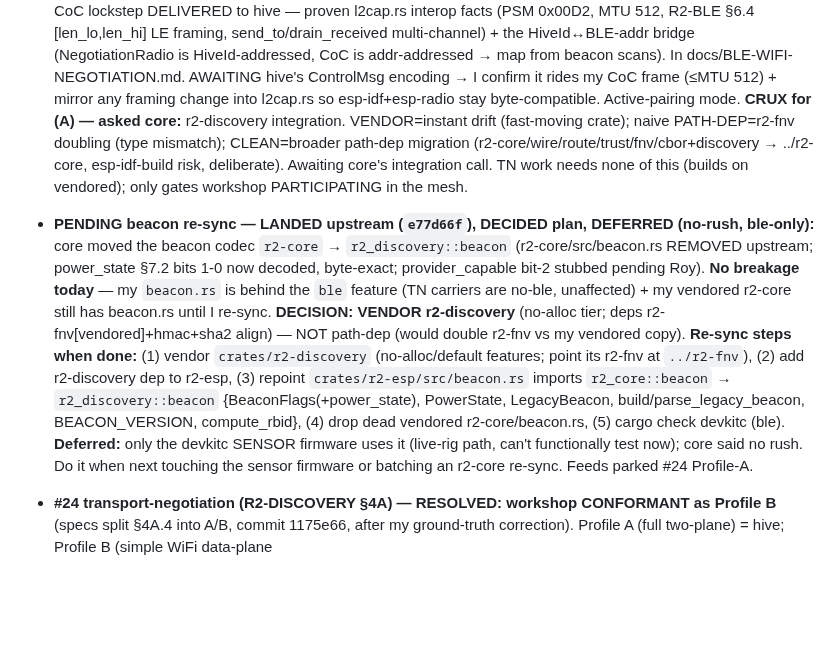
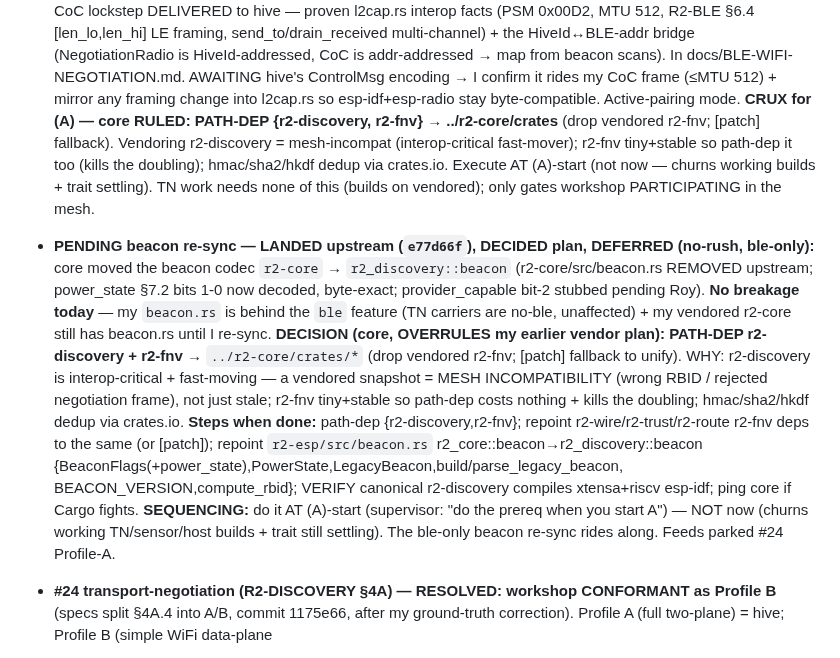
Before and after one commit to reality2-ai/r2-workshop, a Markdown page: RESUME.md, the part around the change. Rendered like a GitHub page; blank space fills up the shorter version.

Commit message:
chore(fleet): RESUME — core ruled PATH-DEP r2-discovery+r2-fnv (not vendor); execute at (A)-start
Supersedes my earlier vendor plan: core owns the drift call — path-dep the
interop-critical r2-discovery (vendored snapshot = mesh incompatibility) + r2-fnv
(tiny/stable, kills the doubling), [patch] fallback. Sequenced at (A)-start per
supervisor; not now (churns working builds + trait settling).

Co-Authored-By: Claude Opus 4.8 <noreply@anthropic.com>

```diff
--- a/RESUME.md
+++ b/RESUME.md
@@ -19,11 +19,12 @@ Master save (read-only): `r2-fleet/fleet-context/FLEET-CONTEXT-SAVE.md` (+ plan
   scans). In docs/BLE-WIFI-NEGOTIATION.md. AWAITING hive's ControlMsg encoding →
   I confirm it rides my CoC frame (≤MTU 512) + mirror any framing change into
   l2cap.rs so esp-idf+esp-radio stay byte-compatible. Active-pairing mode.
-  **CRUX for (A) — asked core:** r2-discovery integration. VENDOR=instant drift
-  (fast-moving crate); naive PATH-DEP=r2-fnv doubling (type mismatch); CLEAN=broader
-  path-dep migration (r2-core/wire/route/trust/fnv/cbor+discovery → ../r2-core,
-  esp-idf-build risk, deliberate). Awaiting core's integration call. TN work needs
-  none of this (builds on vendored); only gates workshop PARTICIPATING in the mesh.
+  **CRUX for (A) — core RULED: PATH-DEP {r2-discovery, r2-fnv} → ../r2-core/crates**
+  (drop vendored r2-fnv; [patch] fallback). Vendoring r2-discovery = mesh-incompat
+  (interop-critical fast-mover); r2-fnv tiny+stable so path-dep it too (kills the
+  doubling); hmac/sha2/hkdf dedup via crates.io. Execute AT (A)-start (not now —
+  churns working builds + trait settling). TN work needs none of this (builds on
+  vendored); only gates workshop PARTICIPATING in the mesh.
 
 - **PENDING beacon re-sync — LANDED upstream (`e77d66f`), DECIDED plan, DEFERRED
   (no-rush, ble-only):** core moved the beacon codec `r2-core` → `r2_discovery::beacon`
@@ -31,16 +32,19 @@ Master save (read-only): `r2-fleet/fleet-context/FLEET-CONTEXT-SAVE.md` (+ plan
   byte-exact; provider_capable bit-2 stubbed pending Roy). **No breakage today** —
   my `beacon.rs` is behind the `ble` feature (TN carriers are no-ble, unaffected) +
   my vendored r2-core still has beacon.rs until I re-sync.
-  **DECISION: VENDOR r2-discovery** (no-alloc tier; deps r2-fnv[vendored]+hmac+sha2
-  align) — NOT path-dep (would double r2-fnv vs my vendored copy). **Re-sync steps
-  when done:** (1) vendor `crates/r2-discovery` (no-alloc/default features; point its
-  r2-fnv at `../r2-fnv`), (2) add r2-discovery dep to r2-esp, (3) repoint
-  `crates/r2-esp/src/beacon.rs` imports `r2_core::beacon` → `r2_discovery::beacon`
-  {BeaconFlags(+power_state), PowerState, LegacyBeacon, build/parse_legacy_beacon,
-  BEACON_VERSION, compute_rbid}, (4) drop dead vendored r2-core/beacon.rs, (5)
-  cargo check devkitc (ble). **Deferred:** only the devkitc SENSOR firmware uses it
-  (live-rig path, can't functionally test now); core said no rush. Do it when next
-  touching the sensor firmware or batching an r2-core re-sync. Feeds parked #24 Profile-A.
+  **DECISION (core, OVERRULES my earlier vendor plan): PATH-DEP r2-discovery +
+  r2-fnv** → `../r2-core/crates/*` (drop vendored r2-fnv; [patch] fallback to unify).
+  WHY: r2-discovery is interop-critical + fast-moving — a vendored snapshot = MESH
+  INCOMPATIBILITY (wrong RBID / rejected negotiation frame), not just stale; r2-fnv
+  tiny+stable so path-dep costs nothing + kills the doubling; hmac/sha2/hkdf dedup
+  via crates.io. **Steps when done:** path-dep {r2-discovery,r2-fnv}; repoint
+  r2-wire/r2-trust/r2-route r2-fnv deps to the same (or [patch]); repoint
+  `r2-esp/src/beacon.rs` r2_core::beacon→r2_discovery::beacon
+  {BeaconFlags(+power_state),PowerState,LegacyBeacon,build/parse_legacy_beacon,
+  BEACON_VERSION,compute_rbid}; VERIFY canonical r2-discovery compiles xtensa+riscv
+  esp-idf; ping core if Cargo fights. **SEQUENCING:** do it AT (A)-start (supervisor:
+  "do the prereq when you start A") — NOT now (churns working TN/sensor/host builds +
+  trait still settling). The ble-only beacon re-sync rides along. Feeds parked #24 Profile-A.
 - **#24 transport-negotiation (R2-DISCOVERY §4A) — RESOLVED: workshop CONFORMANT
   as Profile B** (specs split §4A.4 into A/B, commit 1175e66, after my ground-truth
   correction). Profile A (full two-plane) = hive; Profile B (simple WiFi data-plane
```
